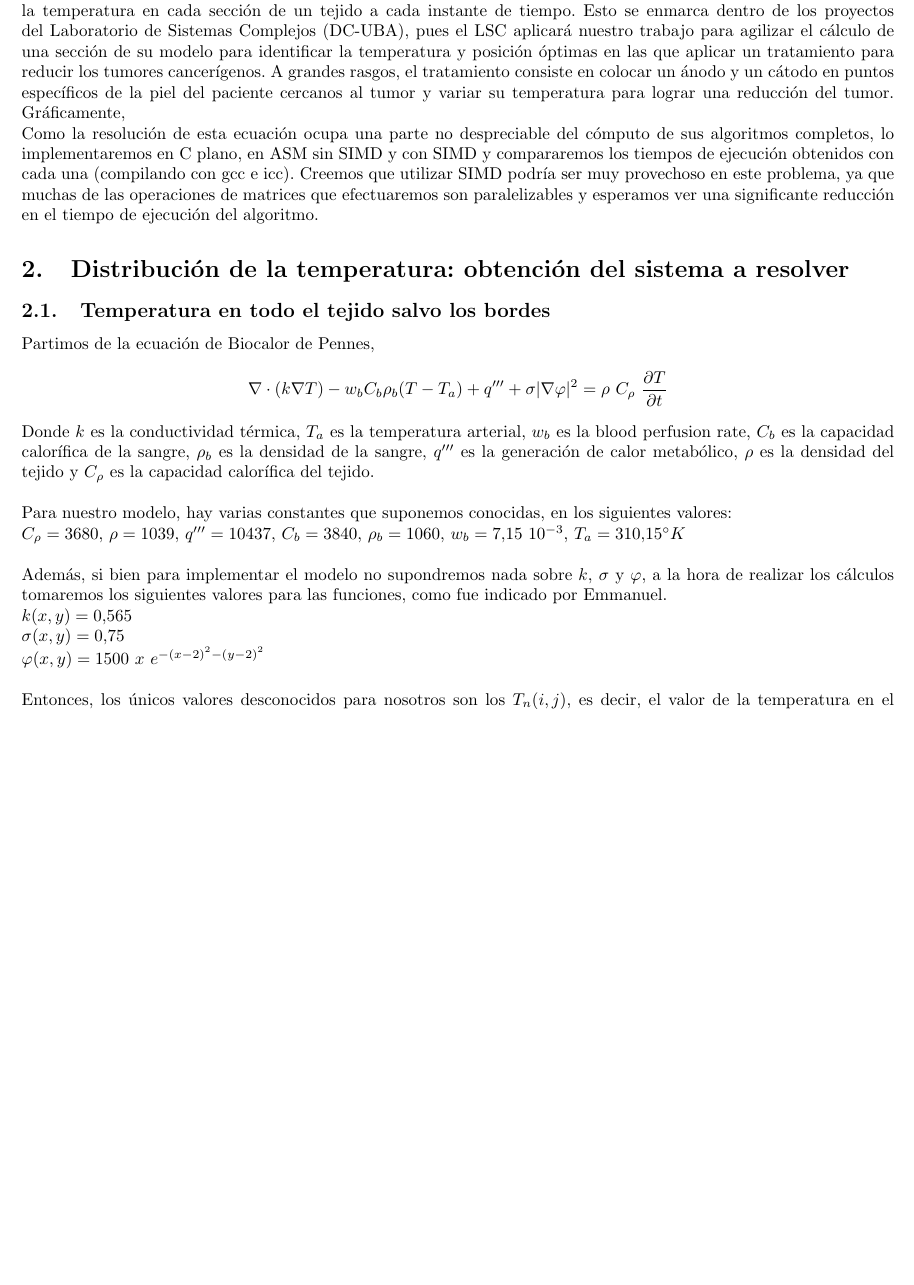
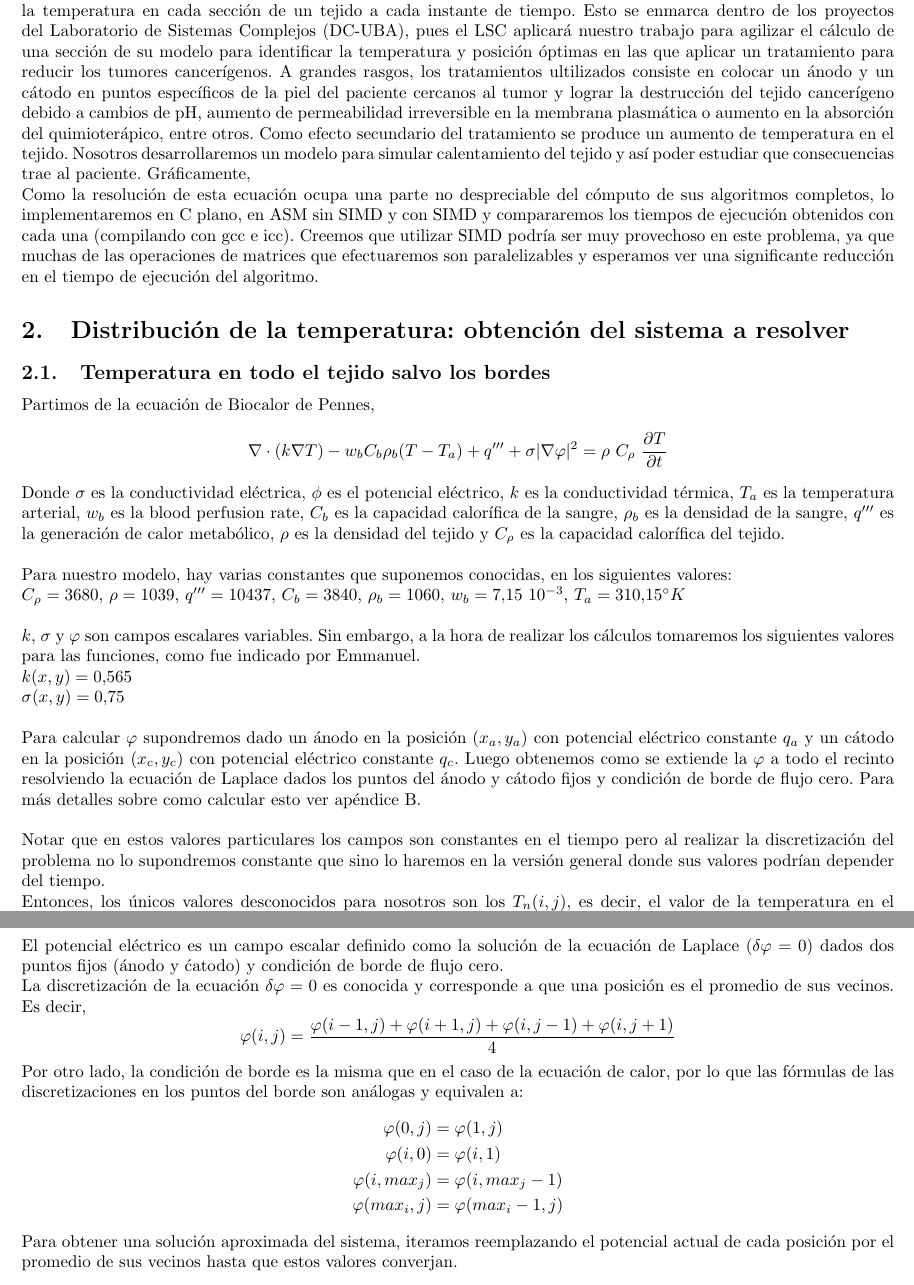
Before and after one commit to msclar/project-orga2, a LaTeX document (informe/TP.tex): part of page 2 of 5 before the commit and two parts of pages 2 and 7 of 7 after it, the two joined at a grey line, cut so that both start at the same text, the shorter picture padded with empty space. Compiled offline with pdfLaTeX.

Commit message:
Arreglo el informe

```diff
--- a/informe/TP.tex
+++ b/informe/TP.tex
@@ -125,7 +125,7 @@
 
 \section{Objetivo del trabajo}
 
-El objetivo del trabajo es resolver la ecuación de Biocalor de Pennes utilizando el método de Jacobi para calcular la temperatura en cada sección de un tejido a cada instante de tiempo. Esto se enmarca dentro de los proyectos del Laboratorio de Sistemas Complejos (DC-UBA), pues el LSC aplicará nuestro trabajo para agilizar el cálculo de una sección de su modelo para identificar la temperatura y posición óptimas en las que aplicar un tratamiento para reducir los tumores cancerígenos. A grandes rasgos, el tratamiento consiste en colocar un ánodo y un cátodo en puntos específicos de la piel del paciente cercanos al tumor y variar su temperatura para lograr una reducción del tumor. Gráficamente,
+El objetivo del trabajo es resolver la ecuación de Biocalor de Pennes utilizando el método de Jacobi para calcular la temperatura en cada sección de un tejido a cada instante de tiempo. Esto se enmarca dentro de los proyectos del Laboratorio de Sistemas Complejos (DC-UBA), pues el LSC aplicará nuestro trabajo para agilizar el cálculo de una sección de su modelo para identificar la temperatura y posición óptimas en las que aplicar un tratamiento para reducir los tumores cancerígenos. A grandes rasgos, los tratamientos ultilizados consiste en colocar un ánodo y un cátodo en puntos específicos de la piel del paciente cercanos al tumor y lograr la destrucción del tejido cancerígeno debido a cambios de pH, aumento de permeabilidad irreversible en la membrana plasmática o aumento en la absorción del quimioterápico, entre otros. Como efecto secundario del tratamiento se produce un aumento de temperatura en el tejido. Nosotros desarrollaremos un modelo para simular calentamiento del tejido y así poder estudiar que consecuencias trae al paciente. Gráficamente,
 
 %% insertar dibujo de emmanuel
 
@@ -137,18 +137,21 @@ Como la resolución de esta ecuación ocupa una parte no despreciable del cómpu
 Partimos de la ecuación de Biocalor de Pennes,
 $$\nabla \cdot (k \nabla T) - w_b C_b \rho_b (T-T_a) + q''' + \sigma |\nabla \varphi|^2 = \rho \ C_\rho \ \frac{\partial T}{\partial t}$$
 
-Donde $k$ es la conductividad térmica, $T_a$ es la temperatura arterial, $w_b$ es la blood perfusion rate, $C_b$ es la capacidad calorífica de la sangre, $\rho_b$ es la densidad de la sangre, $q'''$ es la generación de calor metabólico, $\rho$ es la densidad del tejido y $C_\rho$ es la capacidad calorífica del tejido.\\
+Donde $\sigma$ es la conductividad eléctrica, $\phi$ es el potencial eléctrico, $k$ es la conductividad térmica, $T_a$ es la temperatura arterial, $w_b$ es la blood perfusion rate, $C_b$ es la capacidad calorífica de la sangre, $\rho_b$ es la densidad de la sangre, $q'''$ es la generación de calor metabólico, $\rho$ es la densidad del tejido y $C_\rho$ es la capacidad calorífica del tejido.\\
 
 Para nuestro modelo, hay varias constantes que suponemos conocidas, en los siguientes valores:
 
 $C_\rho= 3680$, $\rho= 1039$, $q'''= 10437$, $C_b= 3840$, $\rho_b= 1060$, $w_b=7.15 \ 10^{-3}$, $T_a = 310.15^\circ K$ \\
 
-Además, si bien para implementar el modelo no supondremos nada sobre $k$, $\sigma$ y $\varphi$, a la hora de realizar los cálculos tomaremos los siguientes valores para las funciones,
+$k$, $\sigma$ y $\varphi$ son campos escalares variables. Sin embargo, a la hora de realizar los cálculos tomaremos los siguientes valores para las funciones,
 como fue indicado por Emmanuel.
 
 $k(x,y)=0.565$ \\
 $\sigma(x,y)=0.75$ \\
-$\varphi(x,y)=1500 \ x \ e^{-(x-2)^2-(y-2)^2}$ \\
+
+Para calcular $\varphi$ supondremos dado un ánodo en la posición $(x_a, y_a)$ con potencial eléctrico constante $q_a$ y un cátodo en la posición $(x_c, y_c)$ con potencial eléctrico constante $q_c$. Luego obtenemos como se extiende la $\varphi$ a todo el recinto resolviendo la ecuación de Laplace dados los puntos del ánodo y cátodo fijos y condición de borde de flujo cero. Para más detalles sobre como calcular esto ver apéndice B.\\
+
+Notar que en estos valores particulares los campos son constantes en el tiempo pero al realizar la discretización del problema no lo supondremos constante que sino lo haremos en la versión general donde sus valores podrían depender del tiempo.
 
 Entonces, los únicos valores desconocidos para nosotros son los $T_n(i,j)$, es decir, el valor de la temperatura en el tiempo $n$ (ya discretizado) en cada lugar del espacio $(i,j)$.
 Utilizaremos las discretizaciones tal y como nos fueron indicadas: el término temporal por diferencias adelantadas, los términos espaciales por diferencias centradas. \\
@@ -283,4 +286,19 @@ T_{n+1}(i,j) & \approx \frac{r}{4 \cdot (r-1)} \cdot \big(T_{n+1}(i+1,j) + T_{n+
 \end{aligned}
 \end{equation*}
 
+\newpage
+\section{Apéndice B: cálculo del potencial eléctrico}
+
+El potencial eléctrico es un campo escalar definido como la solución de la ecuación de Laplace ($\delta \varphi = 0$) dados dos puntos fijos (ánodo y ćatodo) y condición de borde de flujo cero.\\
+La discretización de la ecuación $\delta \varphi = 0$ es conocida y corresponde a que una posición es el promedio de sus vecinos. Es decir, $$\varphi(i, j) = \frac{\varphi(i-1, j) + \varphi(i+1, j) + \varphi(i, j-1) + \varphi(i, j+1)}{4}$$
+Por otro lado, la condición de borde es la misma que en el caso de la ecuación de calor, por lo que las fórmulas de las discretizaciones en los puntos del borde son análogas y equivalen a:
+\begin{equation*}
+\begin{aligned}
+\varphi(0,j) & = \varphi(1,j) \\
+\varphi(i,0) & = \varphi(i,1) \\
+\varphi(i,max_j) & = \varphi(i,max_j-1) \\
+\varphi(max_i,j) & = \varphi(max_i-1,j)
+\end{aligned}
+\end{equation*}
+Para obtener una solución aproximada del sistema, iteramos reemplazando el potencial actual de cada posición por el promedio de sus vecinos hasta que estos valores converjan.
 \end{document}
```
Also changed, not shown: informe/TP.tex (8 more changed lines).
